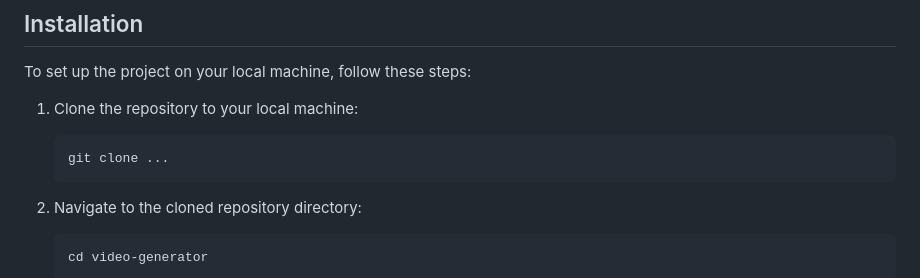
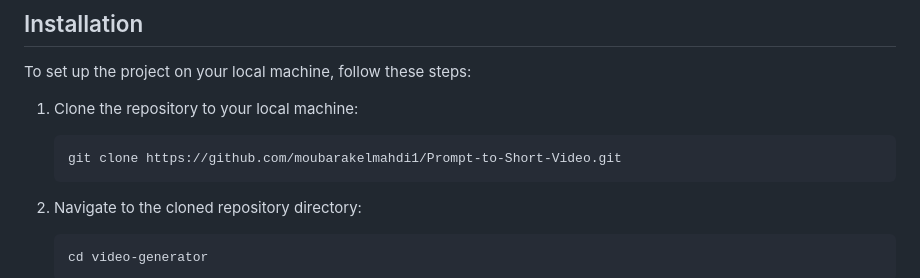
Before and after one commit to moubarakelmahdi1/Prompt-to-Short-Video, a Markdown page: README.md, the part around the change. Drawn GitHub-style.

Commit message:
Added clone url

````diff
--- a/README.md
+++ b/README.md
@@ -11,7 +11,7 @@ To set up the project on your local machine, follow these steps:
 1. Clone the repository to your local machine:
 
    ```sh
-   git clone ...
+   git clone https://github.com/moubarakelmahdi1/Prompt-to-Short-Video.git
    ```
 
 2. Navigate to the cloned repository directory:
````
